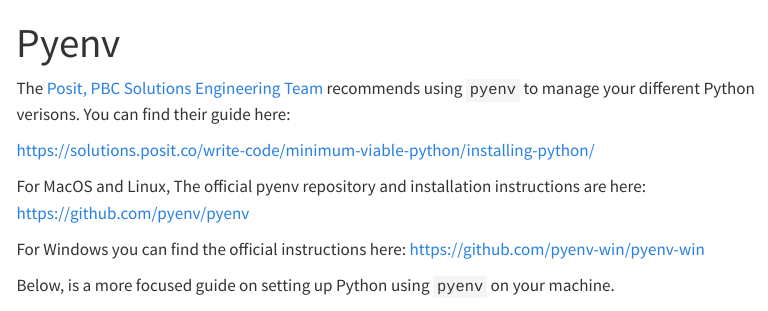
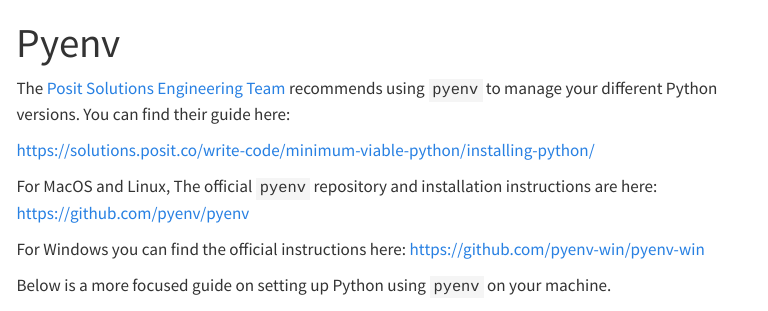
Before and after one commit to chendaniely/python_setup, a Quarto document (010-python_install.qmd): the page in a window 1100 px wide, from its top. Rendered offline with R 4.5, knitr and Pandoc in place of Quarto, with nearby package versions; menus at the side of the page are left out.

Commit message:
Fix minor typos in 010-python-install

```diff
--- a/010-python_install.qmd
+++ b/010-python_install.qmd
@@ -2,20 +2,13 @@
 title: Pyenv
 ---
 
-The
-[Posit, PBC](https://posit.co/)
-[Solutions Engineering Team](https://solutions.posit.co/)
-recommends using `pyenv` to manage your different Python verisons.
-You can find their guide here:
+The [Posit](https://posit.co/) [Solutions Engineering Team](https://solutions.posit.co/) recommends using `pyenv` to manage your different Python versions. You can find their guide here:
 
-[https://solutions.posit.co/write-code/minimum-viable-python/installing-python/](https://solutions.posit.co/write-code/minimum-viable-python/installing-python/)
+<https://solutions.posit.co/write-code/minimum-viable-python/installing-python/>
 
-For MacOS and Linux, The official pyenv repository and installation instructions are here:
-[https://github.com/pyenv/pyenv](https://github.com/pyenv/pyenv)
+For MacOS and Linux, The official `pyenv` repository and installation instructions are here: <https://github.com/pyenv/pyenv>
 
-For Windows you can find the official instructions here:
-[https://github.com/pyenv-win/pyenv-win](https://github.com/pyenv-win/pyenv-win)
+For Windows you can find the official instructions here: <https://github.com/pyenv-win/pyenv-win>
 
-Below,
-is a more focused guide on setting up Python using `pyenv` on your machine.
+Below is a more focused guide on setting up Python using `pyenv` on your machine.
 
```
Also changed, not shown: 010-python_install.qmd (7 more changed lines).
